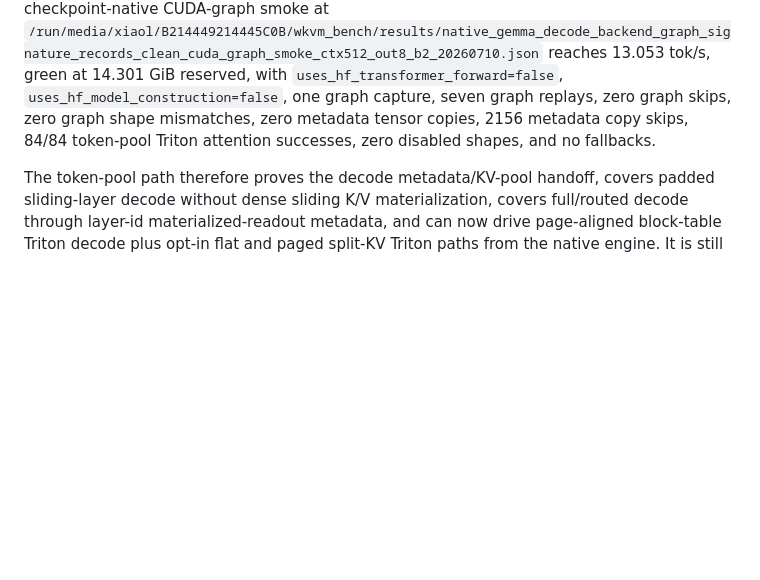
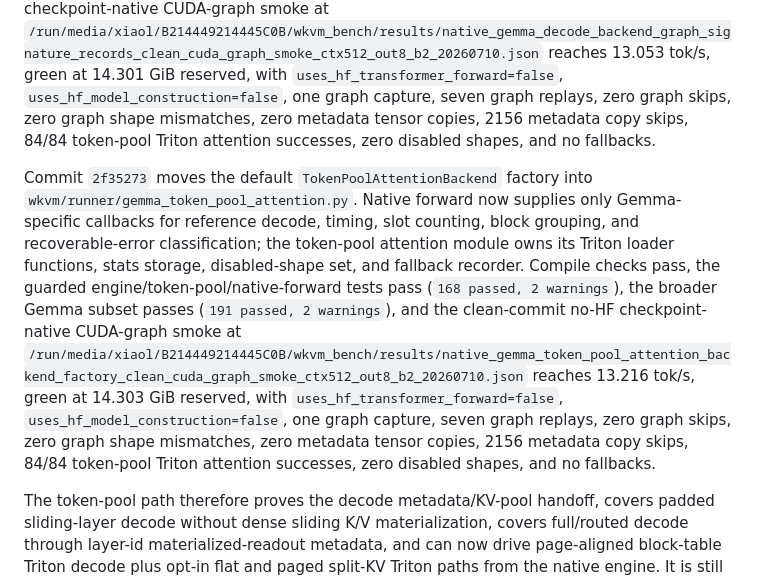
Before and after one commit to xiaol/wkvm, a Markdown page: experiments/results/gemma_native_vllm_sglang_current_compare_20260708.md, the part around the change. Drawn GitHub-style; blank space fills up the shorter version.

Commit message:
Document attention backend factory checkpoint

```diff
--- a/experiments/results/gemma_native_vllm_sglang_current_compare_20260708.md
+++ b/experiments/results/gemma_native_vllm_sglang_current_compare_20260708.md
@@ -590,6 +590,8 @@ Commit `d855333` moves token-pool CUDA-graph replay preparation behind `TokenPoo
 
 Commit `cd50663` moves graph signature record/discard/clear and shape-signature access behind `TokenPoolDecodeBackendState`. `GemmaNativeEngine` now asks the decode backend to own graph signature state and static-shape helpers, while the engine keeps only metric aggregation and a fallback tracker for setups without a token-pool backend. Compile checks pass, the guarded engine/token-pool/native-forward tests pass (`167 passed, 2 warnings`), the broader Gemma subset passes (`190 passed, 2 warnings`), and the clean-commit no-HF checkpoint-native CUDA-graph smoke at `/run/media/xiaol/B214449214445C0B/wkvm_bench/results/native_gemma_decode_backend_graph_signature_records_clean_cuda_graph_smoke_ctx512_out8_b2_20260710.json` reaches 13.053 tok/s, green at 14.301 GiB reserved, with `uses_hf_transformer_forward=false`, `uses_hf_model_construction=false`, one graph capture, seven graph replays, zero graph skips, zero graph shape mismatches, zero metadata tensor copies, 2156 metadata copy skips, 84/84 token-pool Triton attention successes, zero disabled shapes, and no fallbacks.
 
+Commit `2f35273` moves the default `TokenPoolAttentionBackend` factory into `wkvm/runner/gemma_token_pool_attention.py`. Native forward now supplies only Gemma-specific callbacks for reference decode, timing, slot counting, block grouping, and recoverable-error classification; the token-pool attention module owns its Triton loader functions, stats storage, disabled-shape set, and fallback recorder. Compile checks pass, the guarded engine/token-pool/native-forward tests pass (`168 passed, 2 warnings`), the broader Gemma subset passes (`191 passed, 2 warnings`), and the clean-commit no-HF checkpoint-native CUDA-graph smoke at `/run/media/xiaol/B214449214445C0B/wkvm_bench/results/native_gemma_token_pool_attention_backend_factory_clean_cuda_graph_smoke_ctx512_out8_b2_20260710.json` reaches 13.216 tok/s, green at 14.303 GiB reserved, with `uses_hf_transformer_forward=false`, `uses_hf_model_construction=false`, one graph capture, seven graph replays, zero graph skips, zero graph shape mismatches, zero metadata tensor copies, 2156 metadata copy skips, 84/84 token-pool Triton attention successes, zero disabled shapes, and no fallbacks.
+
 The token-pool path therefore proves the decode metadata/KV-pool handoff, covers padded sliding-layer decode without dense sliding K/V materialization, covers full/routed decode through layer-id materialized-readout metadata, and can now drive page-aligned block-table Triton decode plus opt-in flat and paged split-KV Triton paths from the native engine. It is still not a throughput win versus the production materialized-cache path. The main reasons are visible in the implementation and metrics: CUDA graph replay now works but is slower than eager no-graph token-pool decode, the reference path gathers and loops over rows when fallback is needed, the current auto-persistent/page-reclaim B8 token-pool row reaches 213.488 tok/s but still trails dense no-graph at 228.219 tok/s, paged split-KV is correct but slower than the current paged tensor path on the measured B8 row, and full/routed coverage still starts from a materialized routed readout plus token-pool slot backfill rather than a native paged/ragged layout.
 
 This is still not comparable to vLLM/SGLang as a native high-throughput inference engine. The main remaining gaps are:
```
